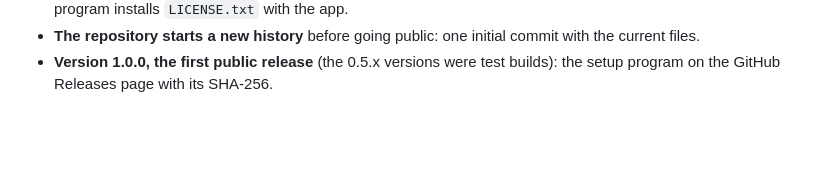
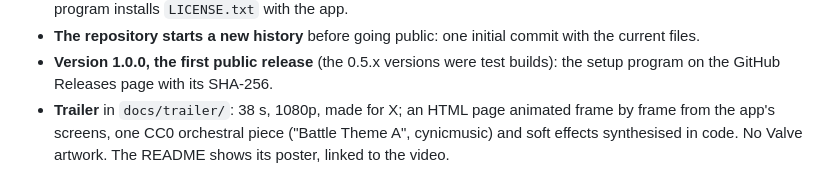
Before and after one commit to k4b4l74/oldschool-cs-demo-library-replayer, a Markdown page: docs/DECISIONS.md, the part around the change. Rendered like a GitHub page; blank space fills up the shorter version.

```diff
--- a/docs/DECISIONS.md
+++ b/docs/DECISIONS.md
@@ -42,3 +42,4 @@ One dated entry per decision that changes scope or behaviour. Newest last.
 - **MIT licence**, the most open choice for contributions. Bundled 7-Zip and acefile keep their own licences; the setup program installs `LICENSE.txt` with the app.
 - **The repository starts a new history** before going public: one initial commit with the current files.
 - **Version 1.0.0, the first public release** (the 0.5.x versions were test builds): the setup program on the GitHub Releases page with its SHA-256.
+- **Trailer** in `docs/trailer/`: 38 s, 1080p, made for X; an HTML page animated frame by frame from the app's screens, one CC0 orchestral piece ("Battle Theme A", cynicmusic) and soft effects synthesised in code. No Valve artwork. The README shows its poster, linked to the video.
```
Also changed, not shown: AGENTS.md (+1 -0 lines), README.md (+4 -1 lines), docs/trailer/README.md (added, +23 -0 lines), docs/trailer/assets/controls.png (added), docs/trailer/assets/library-all.png (added), docs/trailer/assets/library.png (added), docs/trailer/assets/match.png (added), docs/trailer/poster.jpg (added), 8 other files.
